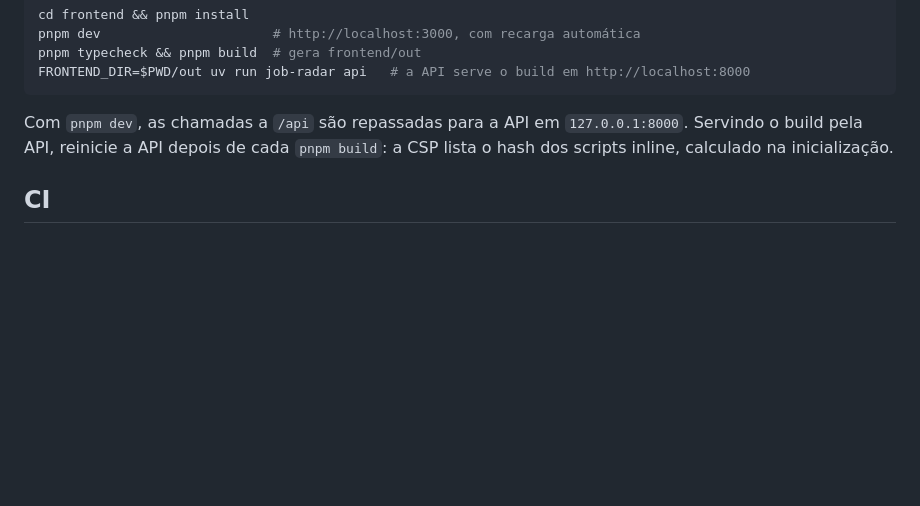
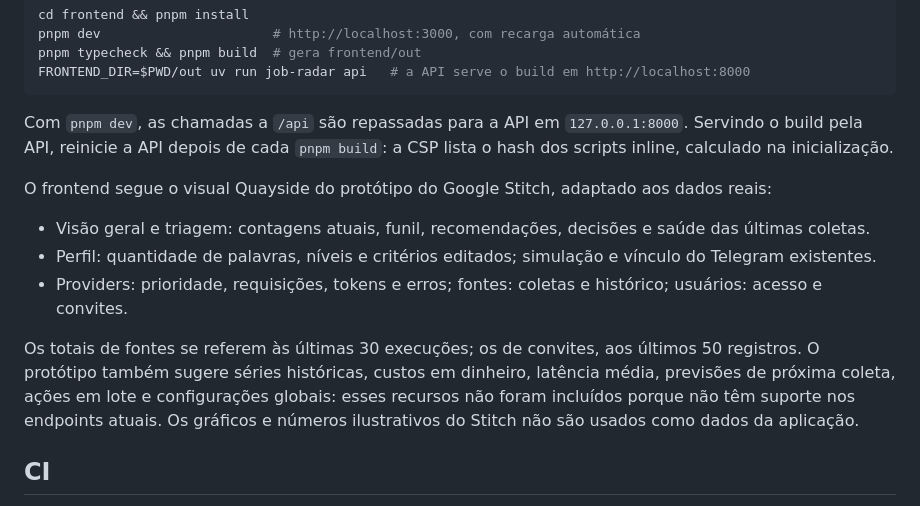
Before and after one commit to paulocerqr/job-radar, a Markdown page: README.md, the part around the change. Drawn GitHub-style; blank space fills up the shorter version.

Commit message:
docs: descreve adaptações e métricas do novo frontend

```diff
--- a/README.md
+++ b/README.md
@@ -117,6 +117,14 @@ FRONTEND_DIR=$PWD/out uv run job-radar api   # a API serve o build em http://loc
 
 Com `pnpm dev`, as chamadas a `/api` são repassadas para a API em `127.0.0.1:8000`. Servindo o build pela API, reinicie a API depois de cada `pnpm build`: a CSP lista o hash dos scripts inline, calculado na inicialização.
 
+O frontend segue o visual Quayside do protótipo do Google Stitch, adaptado aos dados reais:
+
+- Visão geral e triagem: contagens atuais, funil, recomendações, decisões e saúde das últimas coletas.
+- Perfil: quantidade de palavras, níveis e critérios editados; simulação e vínculo do Telegram existentes.
+- Providers: prioridade, requisições, tokens e erros; fontes: coletas e histórico; usuários: acesso e convites.
+
+Os totais de fontes se referem às últimas 30 execuções; os de convites, aos últimos 50 registros. O protótipo também sugere séries históricas, custos em dinheiro, latência média, previsões de próxima coleta, ações em lote e configurações globais: esses recursos não foram incluídos porque não têm suporte nos endpoints atuais. Os gráficos e números ilustrativos do Stitch não são usados como dados da aplicação.
+
 ## CI
 
 `.github/workflows/ci.yml`: lint e testes (com Postgres) em todo push e PR. Em push na `main`, publica `ghcr.io/paulocerqr/job-radar` com as tags `<sha>` e `latest`.
```
